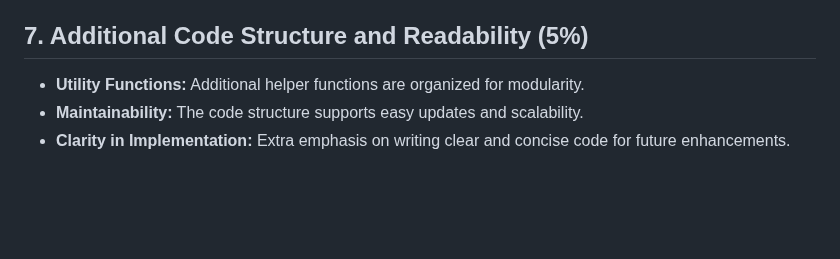
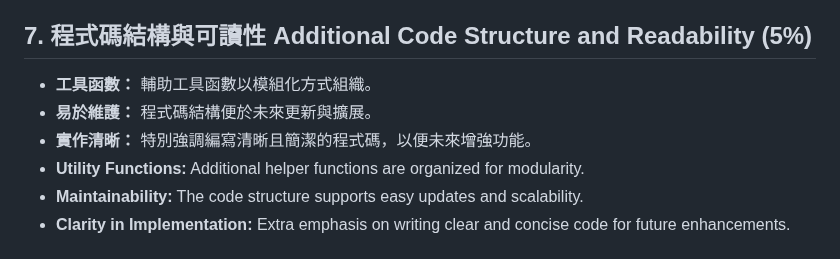
Before and after one commit to YANGCHIHUNG/DRL, a Markdown page: hw1/README.md, the part around one of its changes. Rendered like a GitHub page; blank space fills up the shorter version.

```diff
--- a/hw1/README.md
+++ b/hw1/README.md
@@ -34,7 +52,10 @@ Below are the evaluation criteria along with their respective weightings:
 - **Correct Handling:** Properly manages terminal states (end cell fixed at value 0) and obstacles.
 - **Reflective Values:** The computed state values accurately reflect the intended reinforcement learning model.
 
-## 7. Additional Code Structure and Readability (5%)
+## 7. 程式碼結構與可讀性 Additional Code Structure and Readability (5%)
+- **工具函數：** 輔助工具函數以模組化方式組織。
+- **易於維護：** 程式碼結構便於未來更新與擴展。
+- **實作清晰：** 特別強調編寫清晰且簡潔的程式碼，以便未來增強功能。
 - **Utility Functions:** Additional helper functions are organized for modularity.
 - **Maintainability:** The code structure supports easy updates and scalability.
 - **Clarity in Implementation:** Extra emphasis on writing clear and concise code for future enhancements.
```
Also changed, not shown: other parts of hw1/README.md (+27 -9 lines).
